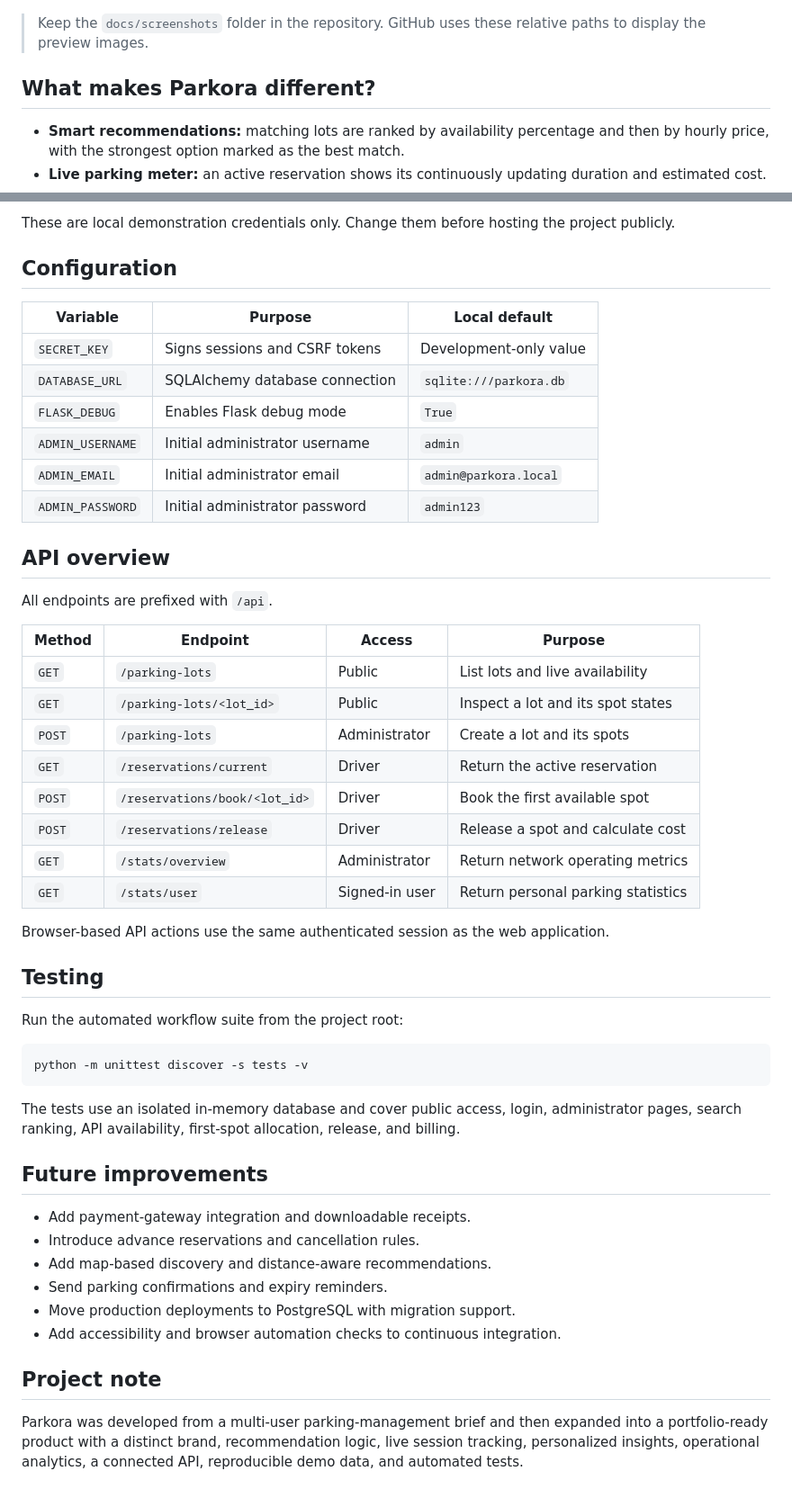
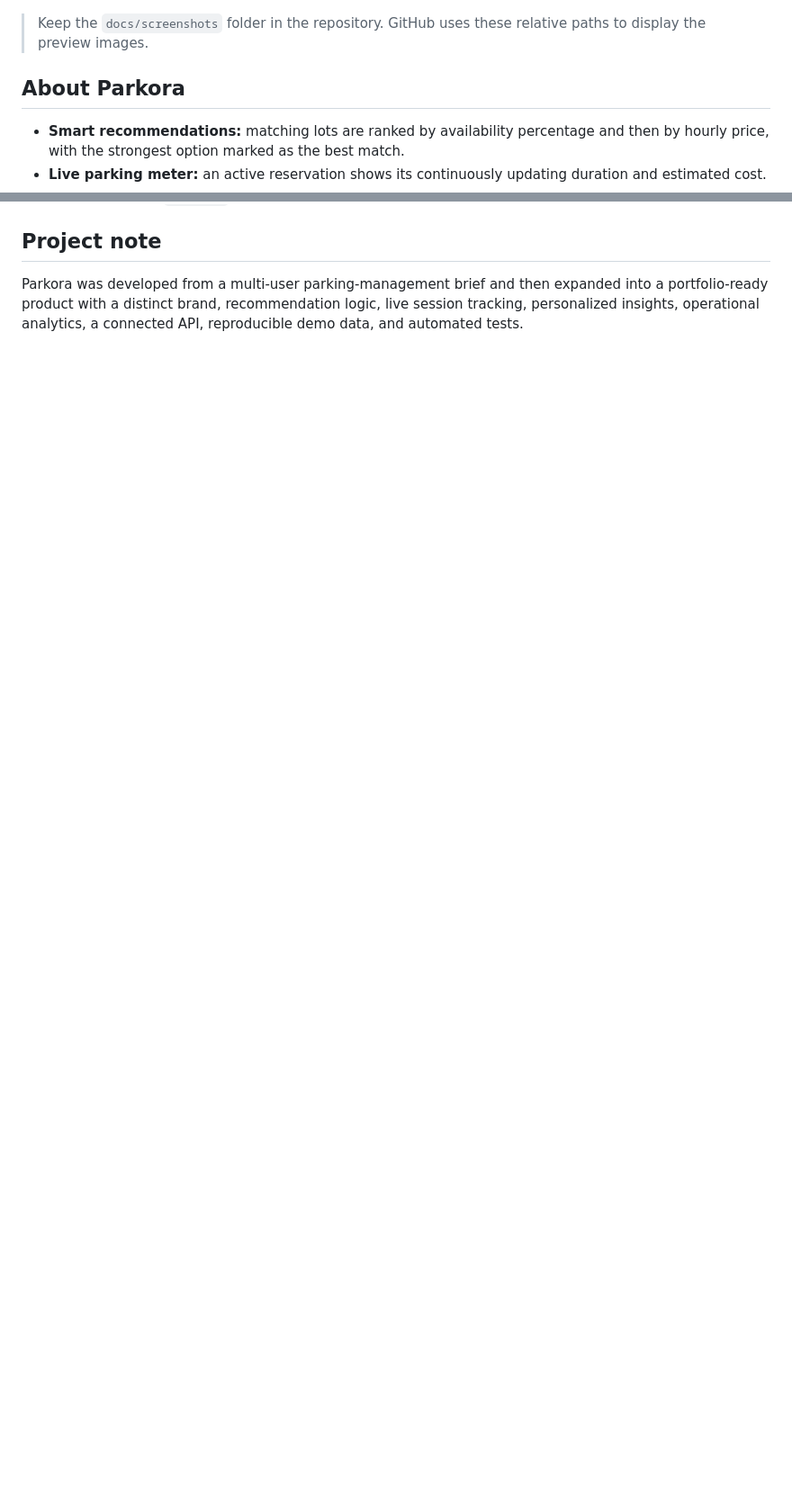
Before and after one commit to vanshikaaraisinghani/Parkora, a Markdown page: README.md, 2 parts joined by grey strips. Shown at 90% size. Rendered like a GitHub page; blank space fills up the shorter version.

````diff
--- a/README.md
+++ b/README.md
@@ -21,7 +21,7 @@ Parkora is a multi-user parking management platform that connects drivers with a
 
 > Keep the `docs/screenshots` folder in the repository. GitHub uses these relative paths to display the preview images.
 
-## What makes Parkora different?
+## About Parkora
 
 - **Smart recommendations:** matching lots are ranked by availability percentage and then by hourly price, with the strongest option marked as the best match.
 - **Live parking meter:** an active reservation shows its continuously updating duration and estimated cost.
@@ -207,51 +99,3 @@ python app.py
-These are local demonstration credentials only. Change them before hosting the project publicly.
-
-## Configuration
-
-| Variable | Purpose | Local default |
-| --- | --- | --- |
-| `SECRET_KEY` | Signs sessions and CSRF tokens | Development-only value |
-| `DATABASE_URL` | SQLAlchemy database connection | `sqlite:///parkora.db` |
-| `FLASK_DEBUG` | Enables Flask debug mode | `True` |
-| `ADMIN_USERNAME` | Initial administrator username | `admin` |
-| `ADMIN_EMAIL` | Initial administrator email | `admin@parkora.local` |
-| `ADMIN_PASSWORD` | Initial administrator password | `admin123` |
-
-## API overview
-
-All endpoints are prefixed with `/api`.
-
-| Method | Endpoint | Access | Purpose |
-| --- | --- | --- | --- |
-| `GET` | `/parking-lots` | Public | List lots and live availability |
-| `GET` | `/parking-lots/<lot_id>` | Public | Inspect a lot and its spot states |
-| `POST` | `/parking-lots` | Administrator | Create a lot and its spots |
-| `GET` | `/reservations/current` | Driver | Return the active reservation |
-| `POST` | `/reservations/book/<lot_id>` | Driver | Book the first available spot |
-| `POST` | `/reservations/release` | Driver | Release a spot and calculate cost |
-| `GET` | `/stats/overview` | Administrator | Return network operating metrics |
-| `GET` | `/stats/user` | Signed-in user | Return personal parking statistics |
-
-Browser-based API actions use the same authenticated session as the web application.
-
-## Testing
-
-Run the automated workflow suite from the project root:
-
-```bash
-python -m unittest discover -s tests -v
-```
-
-The tests use an isolated in-memory database and cover public access, login, administrator pages, search ranking, API availability, first-spot allocation, release, and billing.
-
-## Future improvements
-
-- Add payment-gateway integration and downloadable receipts.
-- Introduce advance reservations and cancellation rules.
-- Add map-based discovery and distance-aware recommendations.
-- Send parking confirmations and expiry reminders.
-- Move production deployments to PostgreSQL with migration support.
-- Add accessibility and browser automation checks to continuous integration.
 
 ## Project note
 
````
Also changed, not shown: other parts of README.md (+0 -108 lines).
